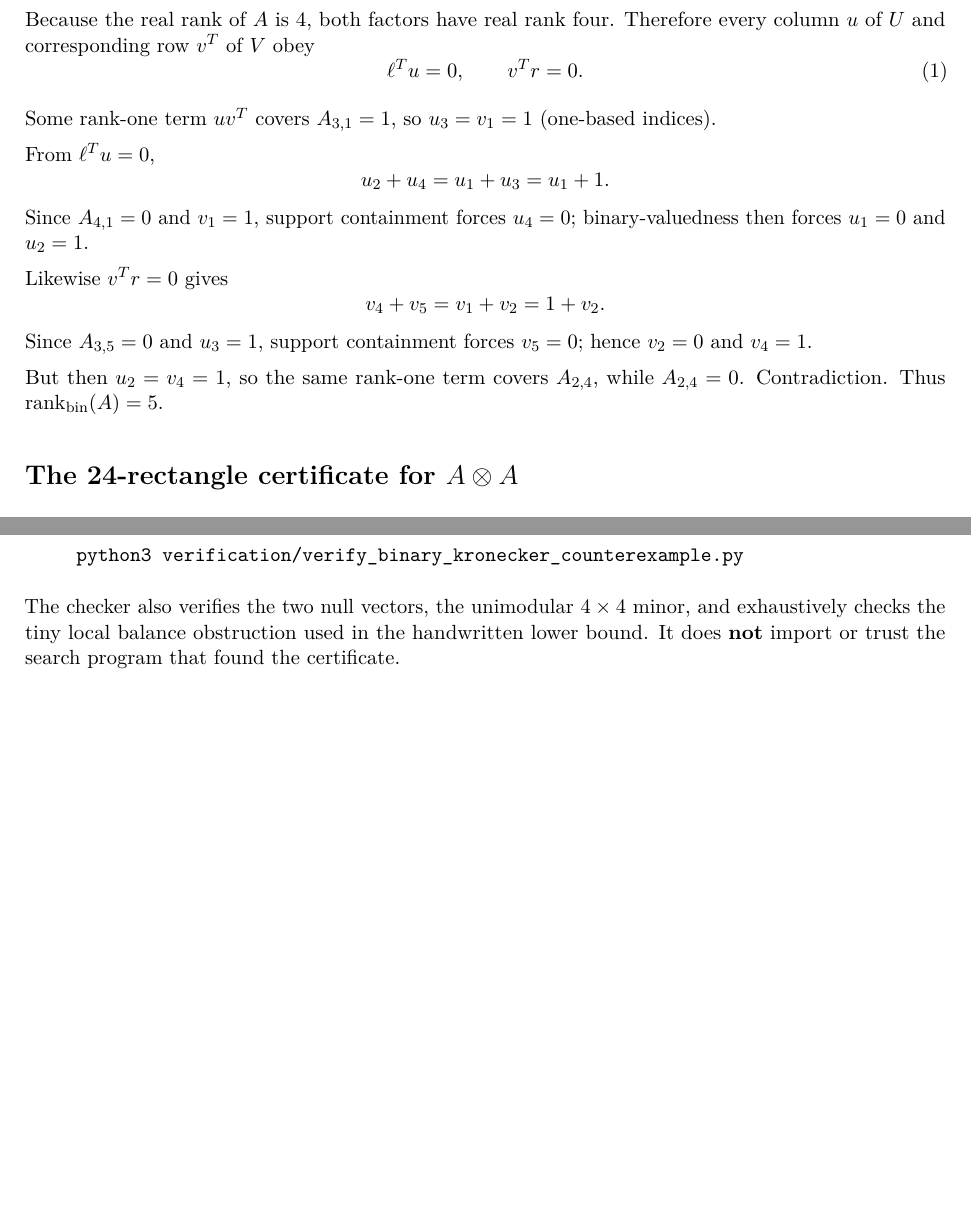
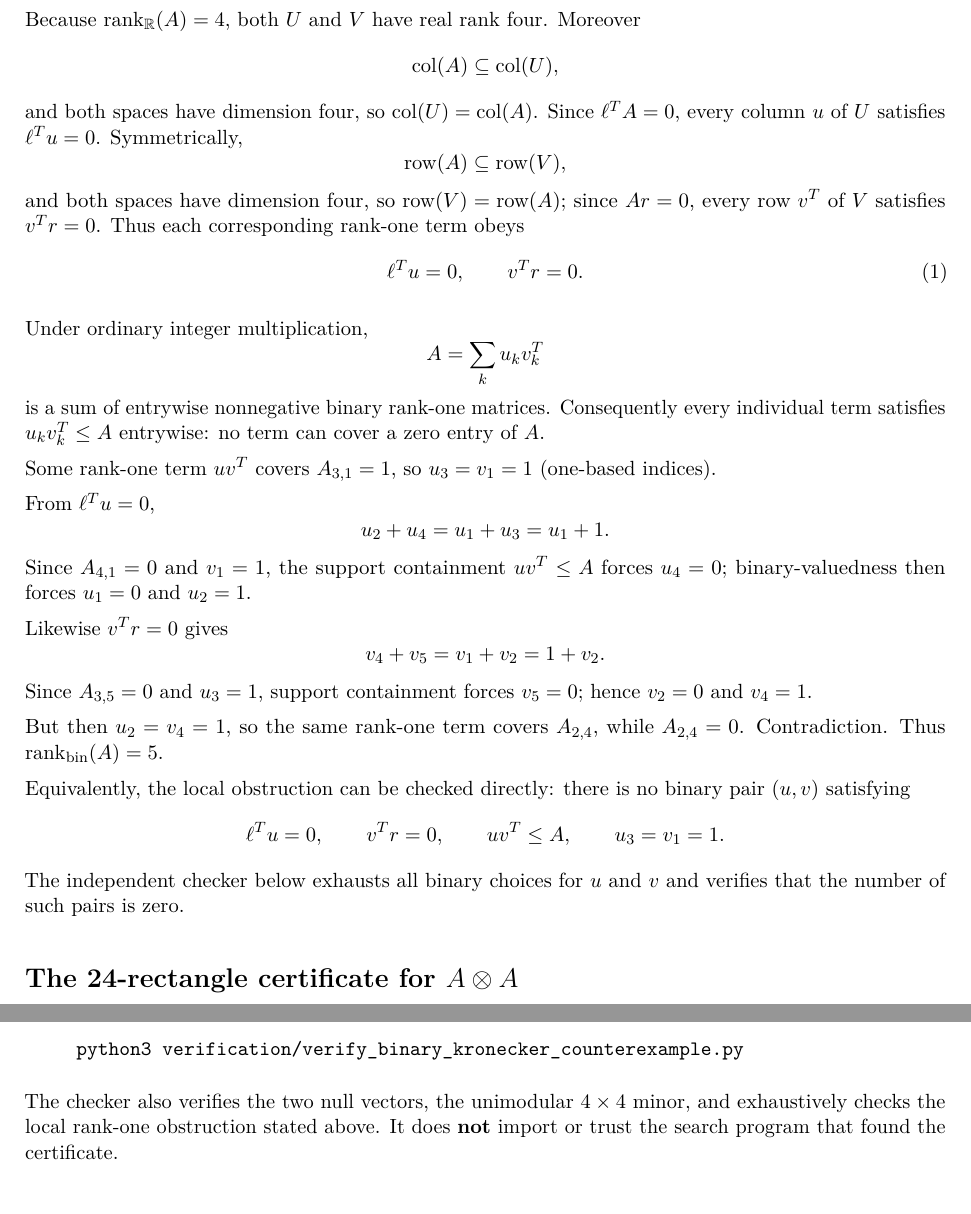
Before and after one commit to ogiekako/exact-interaction-geometry, a LaTeX problem sheet (discoveries/binary-kronecker-counterexample.tex): two parts of pages 2 and 3 of 3 before the commit and two parts of pages 2 and 3 of 4 after it, joined at a grey line, cut so that both start at the same text, the shorter picture padded with empty space. Compiled offline with pdfLaTeX.

Commit message:
Strengthen typeset binary-rank proof exposition

```diff
--- a/discoveries/binary-kronecker-counterexample.tex
+++ b/discoveries/binary-kronecker-counterexample.tex
@@ -91,7 +91,15 @@ U\in\{0,1\}^{5\times4},
 \qquad
 V\in\{0,1\}^{4\times5}.
 \]
-Because the real rank of $A$ is $4$, both factors have real rank four. Therefore every column $u$ of $U$ and corresponding row $v^T$ of $V$ obey
+Because $\rankR(A)=4$, both $U$ and $V$ have real rank four. Moreover
+\[
+\operatorname{col}(A)\subseteq\operatorname{col}(U),
+\]
+and both spaces have dimension four, so $\operatorname{col}(U)=\operatorname{col}(A)$. Since $\ell^T A=0$, every column $u$ of $U$ satisfies $\ell^T u=0$. Symmetrically,
+\[
+\operatorname{row}(A)\subseteq\operatorname{row}(V),
+\]
+and both spaces have dimension four, so $\operatorname{row}(V)=\operatorname{row}(A)$; since $Ar=0$, every row $v^T$ of $V$ satisfies $v^T r=0$. Thus each corresponding rank-one term obeys
 \begin{equation}
 \ell^T u=0,
 \qquad
@@ -99,13 +107,19 @@ v^T r=0.
 \tag{1}
 \end{equation}
 
+Under ordinary integer multiplication,
+\[
+A=\sum_k u_kv_k^T
+\]
+is a sum of entrywise nonnegative binary rank-one matrices. Consequently every individual term satisfies $u_kv_k^T\le A$ entrywise: no term can cover a zero entry of $A$.
+
 Some rank-one term $uv^T$ covers $A_{3,1}=1$, so $u_3=v_1=1$ (one-based indices).
 
 From $\ell^T u=0$,
 \[
 u_2+u_4=u_1+u_3=u_1+1.
 \]
-Since $A_{4,1}=0$ and $v_1=1$, support containment forces $u_4=0$; binary-valuedness then forces $u_1=0$ and $u_2=1$.
+Since $A_{4,1}=0$ and $v_1=1$, the support containment $uv^T\le A$ forces $u_4=0$; binary-valuedness then forces $u_1=0$ and $u_2=1$.
 
 Likewise $v^T r=0$ gives
 \[
@@ -114,6 +128,18 @@ v_4+v_5=v_1+v_2=1+v_2.
 Since $A_{3,5}=0$ and $u_3=1$, support containment forces $v_5=0$; hence $v_2=0$ and $v_4=1$.
 
 But then $u_2=v_4=1$, so the same rank-one term covers $A_{2,4}$, while $A_{2,4}=0$. Contradiction. Thus $\rankbin(A)=5$.
+
+Equivalently, the local obstruction can be checked directly: there is no binary pair $(u,v)$ satisfying
+\[
+\ell^T u=0,
+\qquad
+v^T r=0,
+\qquad
+uv^T\le A,
+\qquad
+u_3=v_1=1.
+\]
+The independent checker below exhausts all binary choices for $u$ and $v$ and verifies that the number of such pairs is zero.
 
 \section*{The 24-rectangle certificate for $A\otimes A$}
 
@@ -163,7 +189,7 @@ A small independent checker reconstructs the raw Kronecker matrix and verifies t
 python3 verification/verify\_binary\_kronecker\_counterexample.py
 \end{quote}
 
-The checker also verifies the two null vectors, the unimodular $4\times4$ minor, and exhaustively checks the tiny local balance obstruction used in the handwritten lower bound. It does \textbf{not} import or trust the search program that found the certificate.
+The checker also verifies the two null vectors, the unimodular $4\times4$ minor, and exhaustively checks the local rank-one obstruction stated above. It does \textbf{not} import or trust the search program that found the certificate.
 
 \section*{Why this belongs here}
 
```
